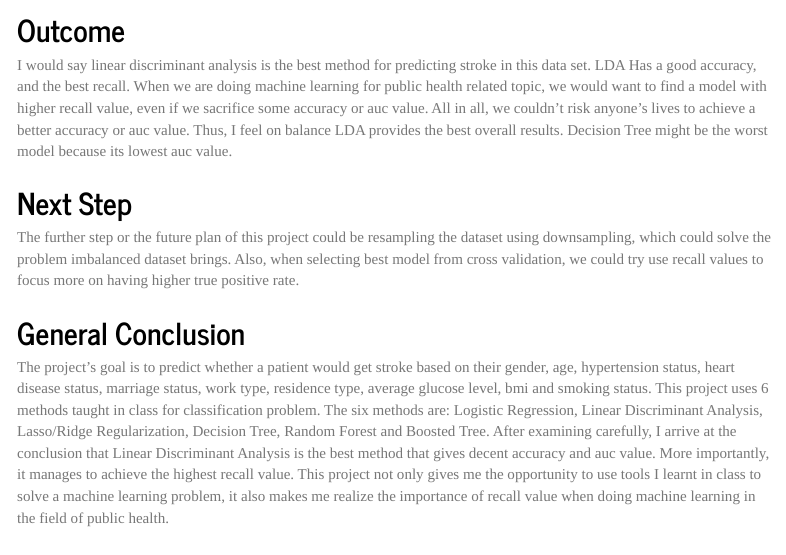
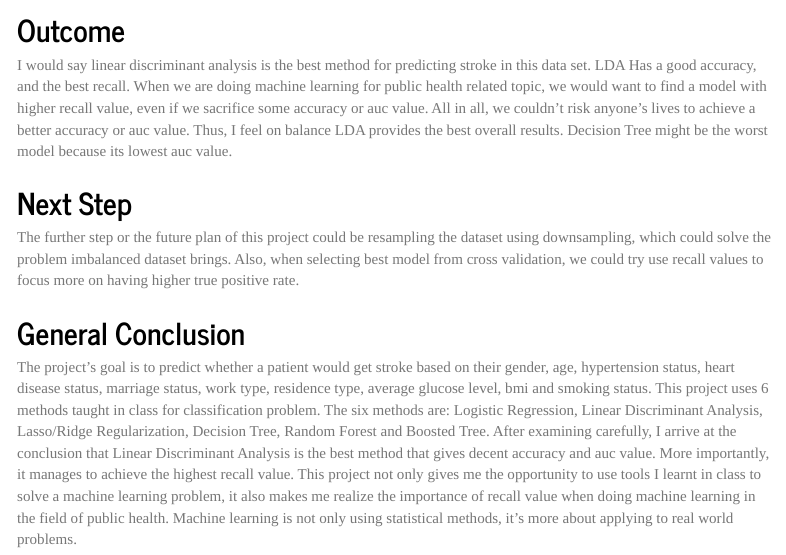
Before and after one commit to jiangshu666/final_131_project, an R Markdown document (Final_Project_JiangShu.Rmd): the page in a window 1100 px wide, from 6500 px down. The pictures show the output file Final_Project_JiangShu.html that the author committed with the source, opened offline; menus at the side of the page are left out.

Commit message:
Final submission

```diff
--- a/Final_Project_JiangShu.Rmd
+++ b/Final_Project_JiangShu.Rmd
@@ -601,4 +601,4 @@ The further step or the future plan of this project could be resampling the data
 
 ## General Conclusion
 
-The project's goal is to predict whether a patient would get stroke based on their gender, age, hypertension status, heart disease status, marriage status, work type, residence type, average glucose level, bmi and smoking status. This project uses 6 methods taught in class for classification problem. The six methods are: Logistic Regression, Linear Discriminant Analysis, Lasso/Ridge Regularization, Decision Tree, Random Forest and Boosted Tree. After examining carefully, I arrive at the conclusion that Linear Discriminant Analysis is the best method that gives decent accuracy and auc value. More importantly, it manages to achieve the highest recall value. This project not only gives me the opportunity to use tools I learnt in class to solve a machine learning problem, it also makes me realize the importance of recall value when doing machine learning in the field of public health.
+The project's goal is to predict whether a patient would get stroke based on their gender, age, hypertension status, heart disease status, marriage status, work type, residence type, average glucose level, bmi and smoking status. This project uses 6 methods taught in class for classification problem. The six methods are: Logistic Regression, Linear Discriminant Analysis, Lasso/Ridge Regularization, Decision Tree, Random Forest and Boosted Tree. After examining carefully, I arrive at the conclusion that Linear Discriminant Analysis is the best method that gives decent accuracy and auc value. More importantly, it manages to achieve the highest recall value. This project not only gives me the opportunity to use tools I learnt in class to solve a machine learning problem, it also makes me realize the importance of recall value when doing machine learning in the field of public health. Machine learning is not only using statistical methods, it's more about applying to real world problems.
```
Also changed, not shown: Final_Project_JiangShu.html.
